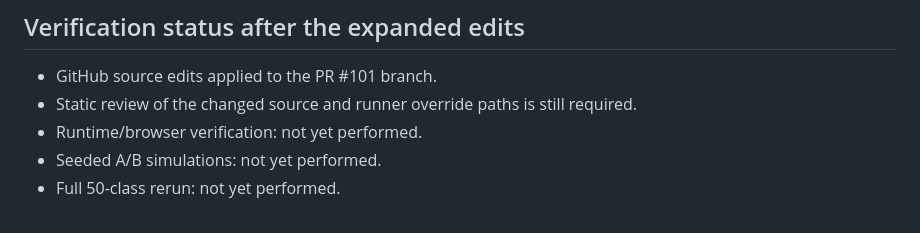
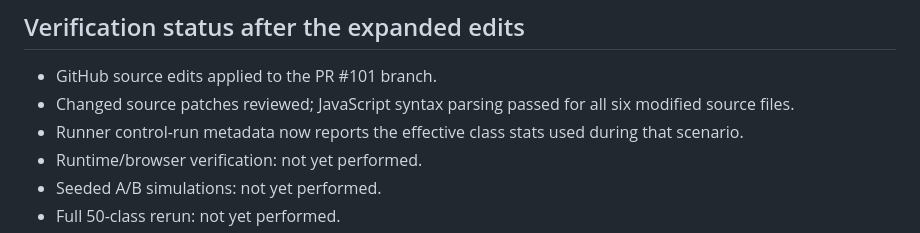
Before and after one commit to DuranDanielHarold/ArcheSpheres-AutomatedPhysicsBaseGame, a Markdown page: BALANCE_HYPOTHESIS_PR101.md, the part around the change. Drawn GitHub-style.

Commit message:
docs: record PR101 static verification

```diff
--- a/BALANCE_HYPOTHESIS_PR101.md
+++ b/BALANCE_HYPOTHESIS_PR101.md
@@ -301,7 +301,8 @@ A lower win rate alone is not sufficient. Keep an edit only if the targeted clas
 ## Verification status after the expanded edits
 
 - GitHub source edits applied to the PR #101 branch.
-- Static review of the changed source and runner override paths is still required.
+- Changed source patches reviewed; JavaScript syntax parsing passed for all six modified source files.
+- Runner control-run metadata now reports the effective class stats used during that scenario.
 - Runtime/browser verification: not yet performed.
 - Seeded A/B simulations: not yet performed.
 - Full 50-class rerun: not yet performed.
```
